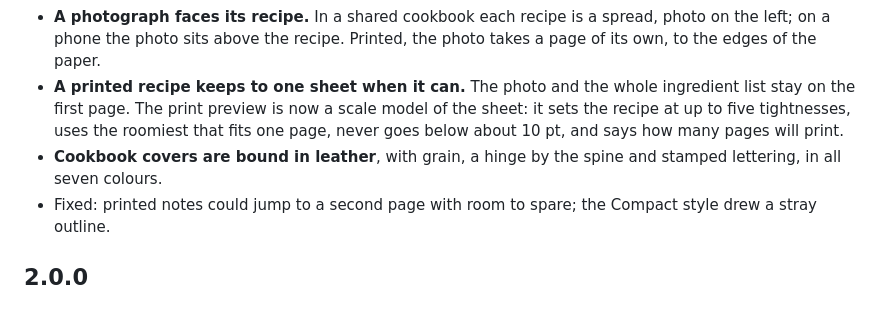
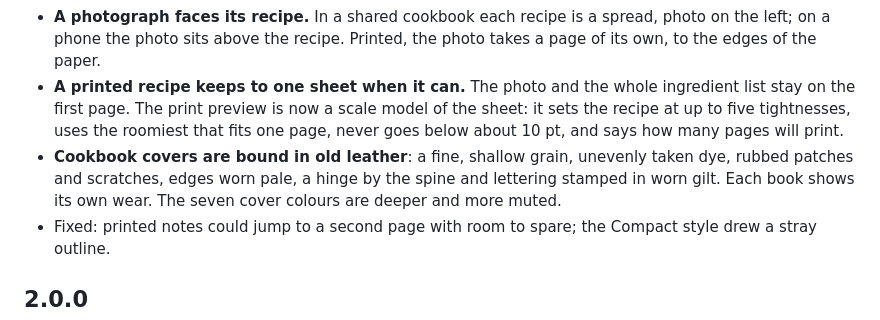
Before and after one commit to au12/Fond, a Markdown page: CHANGELOG.md, the part around the change. Drawn GitHub-style.

```diff
--- a/CHANGELOG.md
+++ b/CHANGELOG.md
@@ -5,7 +5,7 @@
 - **Cookbook pages are re-typeset** after a classic cookbook spread: the chapter as a running head, the title in letterspaced capitals, a justified headnote over a hairline, the yield and times above a narrow sans-serif ingredient column, the method beside it with small hanging step numbers, the notes in a tinted box at the foot of the page and the recipe's number beneath. Modern and Compact share the new structure.
 - **A photograph faces its recipe.** In a shared cookbook each recipe is a spread, photo on the left; on a phone the photo sits above the recipe. Printed, the photo takes a page of its own, to the edges of the paper.
 - **A printed recipe keeps to one sheet when it can.** The photo and the whole ingredient list stay on the first page. The print preview is now a scale model of the sheet: it sets the recipe at up to five tightnesses, uses the roomiest that fits one page, never goes below about 10 pt, and says how many pages will print.
-- **Cookbook covers are bound in leather**, with grain, a hinge by the spine and stamped lettering, in all seven colours.
+- **Cookbook covers are bound in old leather**: a fine, shallow grain, unevenly taken dye, rubbed patches and scratches, edges worn pale, a hinge by the spine and lettering stamped in worn gilt. Each book shows its own wear. The seven cover colours are deeper and more muted.
 - Fixed: printed notes could jump to a second page with room to spare; the Compact style drew a stray outline.
 
 ## 2.0.0
```
Also changed, not shown: README.md (+1 -1 lines), docs/screenshots/desktop-cookbooks.jpg, 8 other files.
